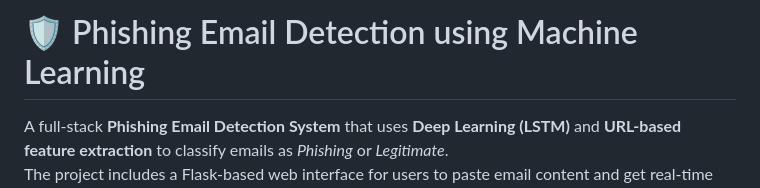
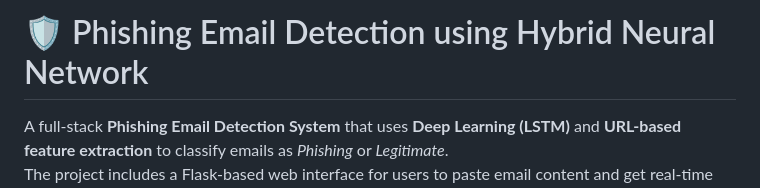
Before and after one commit to susa0676/Phishing-detection, a Markdown page: README.md, the part around the change. GitHub-like rendering.

```diff
--- a/README.md
+++ b/README.md
@@ -1,5 +1,5 @@
 
-# 🛡️ Phishing Email Detection using Machine Learning
+# 🛡️ Phishing Email Detection using Hybrid Neural Network
 
 A full-stack **Phishing Email Detection System** that uses **Deep Learning (LSTM)** and **URL-based feature extraction** to classify emails as *Phishing* or *Legitimate*.
 The project includes a Flask-based web interface for users to paste email content and get real-time predictions.
```
